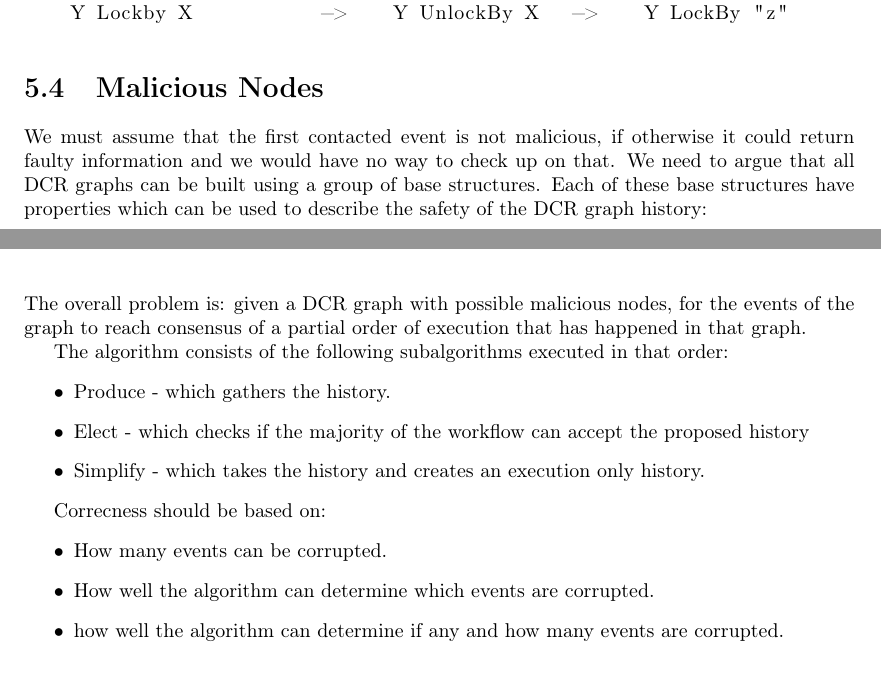
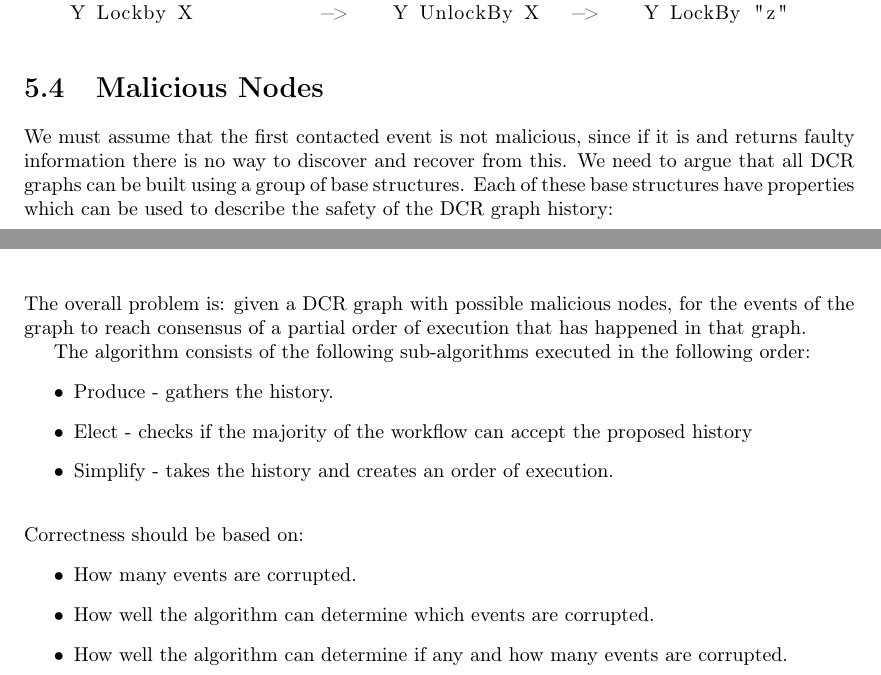
Before and after one commit to mikaellindemann/Distributed-Consensus, a LaTeX document (doc/tex/DCR-Consensus.tex, which reads doc/tex/content/problem-analysis.tex): two parts of pages 11 and 14 of 23, joined at a grey line, cut so that both start at the same text. Compiled offline with pdfLaTeX.

Commit message:
More elaboration.

```diff
--- a/doc/tex/content/problem-analysis.tex
+++ b/doc/tex/content/problem-analysis.tex
@@ -148,7 +148,7 @@ All logs have the form (\#Number, FromID, RelationType, ToID/ByID)
 \end{lstlisting}
 
 \section{Malicious Nodes}
-We must assume that the first contacted event is not malicious, if otherwise it could return faulty information and we would have no way to check up on that.
+We must assume that the first contacted event is not malicious, since if it is and returns faulty information there is no way to discover and recover from this.
 We need to argue that all DCR graphs can be built using a group of base structures. Each of these base structures have properties which can be used to describe the safety of the DCR graph history:
 
 \begin{figure}[H]
@@ -181,18 +181,18 @@ We need to argue that all DCR graphs can be built using a group of base structur
 \chapter{Algorithms}
 The overall problem is: given a DCR graph with possible malicious nodes, for the events of the graph to reach consensus of a partial order of execution that has happened in that graph.
 
-The algorithm consists of the following subalgorithms executed in that order:
+The algorithm consists of the following sub-algorithms executed in the following order:
 \begin{itemize}
-    \item Produce - which gathers the history.
-    \item Elect - which checks if the majority of the workflow can accept the proposed history
-    \item Simplify - which takes the history and creates an execution only history.
+    \item Produce - gathers the history.
+    \item Elect - checks if the majority of the workflow can accept the proposed history
+    \item Simplify - takes the history and creates an order of execution.
 \end{itemize}
 
-Correcness should be based on:
+\newpar Correctness should be based on:
 \begin{itemize}
-    \item How many events can be corrupted.
+    \item How many events are corrupted.
     \item How well the algorithm can determine which events are corrupted.
-    \item how well the algorithm can determine if any and how many events are corrupted.
+    \item How well the algorithm can determine if any and how many events are corrupted.
 \end{itemize}
 
 %History is created by using Fetch-and-Stitch with validation in the stitching phase.
```
